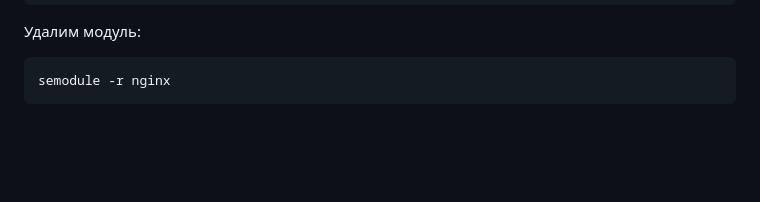
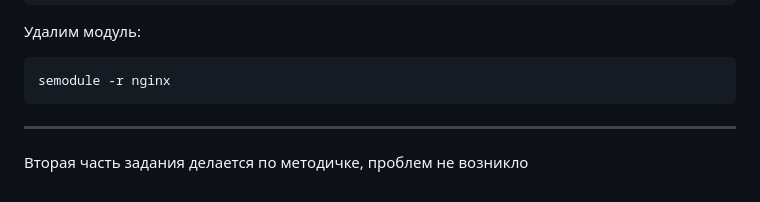
Before and after one commit to root40reg/Otus-Linux, a Markdown page: 17/README.md, the part around the change. Rendered like a GitHub page; blank space fills up the shorter version.

````diff
--- a/17/README.md
+++ b/17/README.md
@@ -102,3 +102,5 @@ semodule -l
 ```
 semodule -r nginx
 ```
+----------
+Вторая часть задания делается по методичке, проблем не возникло
````
